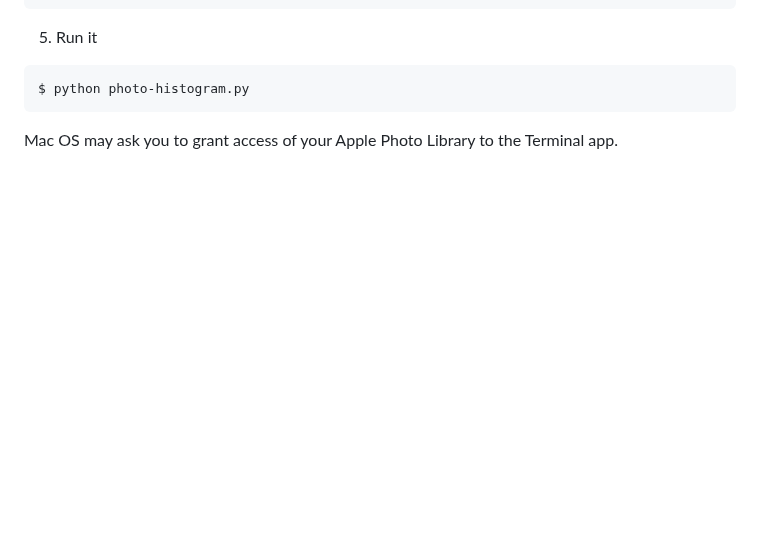
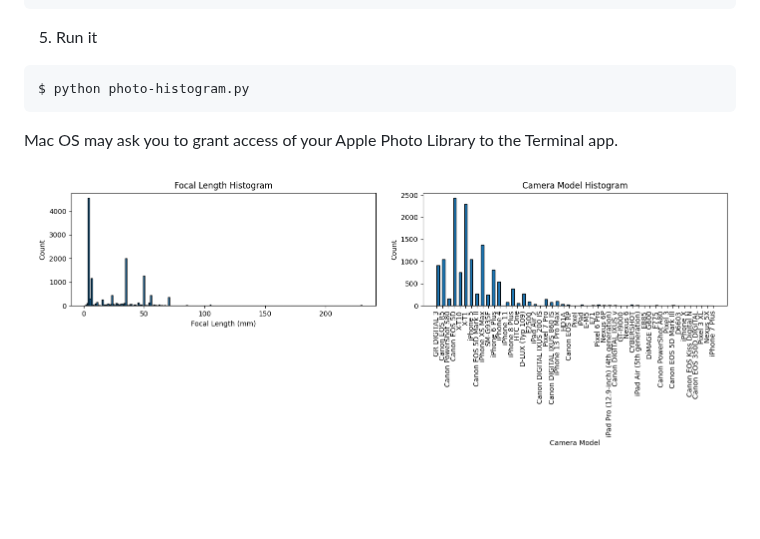
Before and after one commit to ctchuang/photo-histogram, a Markdown page: README.md, the part around the change. GitHub-like rendering; pictures changed too: image/histogram.png (added); blank space fills up the shorter version.

Commit message:
Sample image

```diff
--- a/README.md
+++ b/README.md
@@ -27,3 +27,5 @@ $ python photo-histogram.py
 
 Mac OS may ask you to grant access of your Apple Photo Library to the
 Terminal app.
+
+![Sample Image](image/histogram.png)
```
